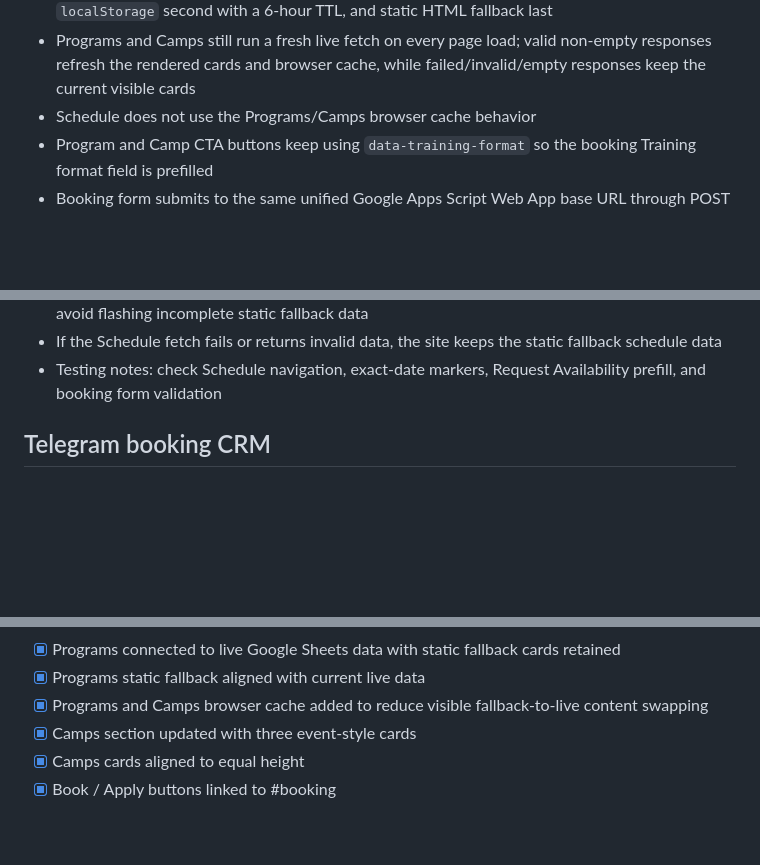
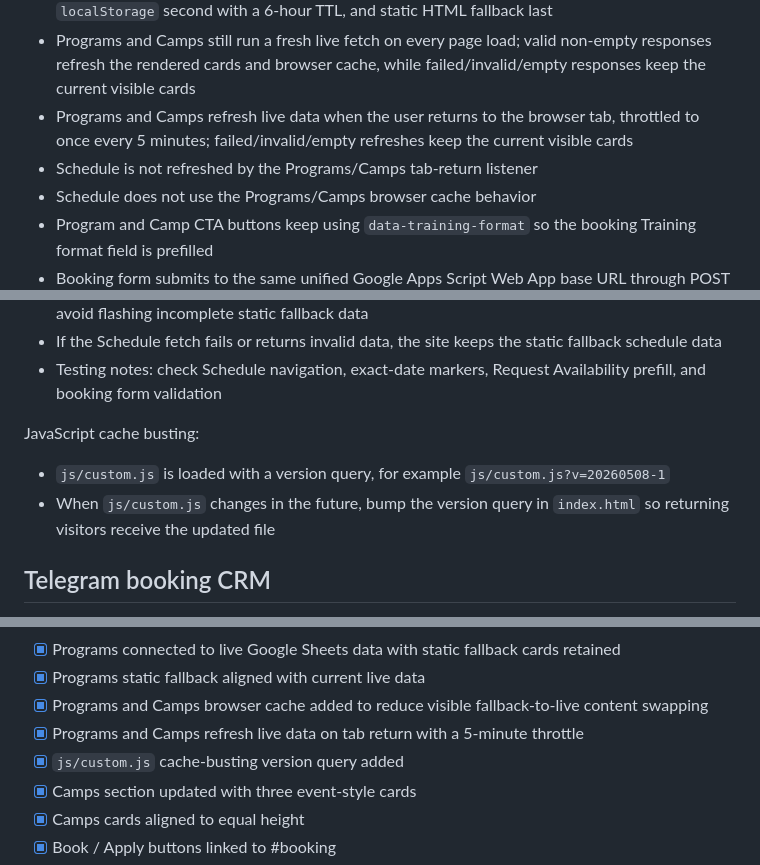
Before and after one commit to NikM19/goalie-academy-site, a Markdown page: README.md, 3 parts joined by grey strips. GitHub-like rendering; blank space fills up the shorter version.

Commit message:
Document live data refresh behavior

```diff
--- a/README.md
+++ b/README.md
@@ -99,6 +99,8 @@ Live data flow:
 - Live Programs and Camps cards replace fallback only after valid non-empty responses
 - Programs and Camps use browser cache for faster initial rendering: `sessionStorage` first, `localStorage` second with a 6-hour TTL, and static HTML fallback last
 - Programs and Camps still run a fresh live fetch on every page load; valid non-empty responses refresh the rendered cards and browser cache, while failed/invalid/empty responses keep the current visible cards
+- Programs and Camps refresh live data when the user returns to the browser tab, throttled to once every 5 minutes; failed/invalid/empty refreshes keep the current visible cards
+- Schedule is not refreshed by the Programs/Camps tab-return listener
 - Schedule does not use the Programs/Camps browser cache behavior
 - Program and Camp CTA buttons keep using `data-training-format` so the booking Training format field is prefilled
 - Booking form submits to the same unified Google Apps Script Web App base URL through POST and saves to the `Bookings` sheet
@@ -109,6 +111,11 @@ Live data flow:
 - On initial page load, Schedule waits for live data before showing fallback/request options to avoid flashing incomplete static fallback data
 - If the Schedule fetch fails or returns invalid data, the site keeps the static fallback schedule data
 - Testing notes: check Schedule navigation, exact-date markers, Request Availability prefill, and booking form validation
+
+JavaScript cache busting:
+
+- `js/custom.js` is loaded with a version query, for example `js/custom.js?v=20260508-1`
+- When `js/custom.js` changes in the future, bump the version query in `index.html` so returning visitors receive the updated file
 
 ## Telegram booking CRM
 
@@ -191,6 +198,8 @@ Telegram CRM testing checklist:
 - [x] Programs connected to live Google Sheets data with static fallback cards retained
 - [x] Programs static fallback aligned with current live data
 - [x] Programs and Camps browser cache added to reduce visible fallback-to-live content swapping
+- [x] Programs and Camps refresh live data on tab return with a 5-minute throttle
+- [x] `js/custom.js` cache-busting version query added
 - [x] Camps section updated with three event-style cards
 - [x] Camps cards aligned to equal height
 - [x] Book / Apply buttons linked to #booking
```
